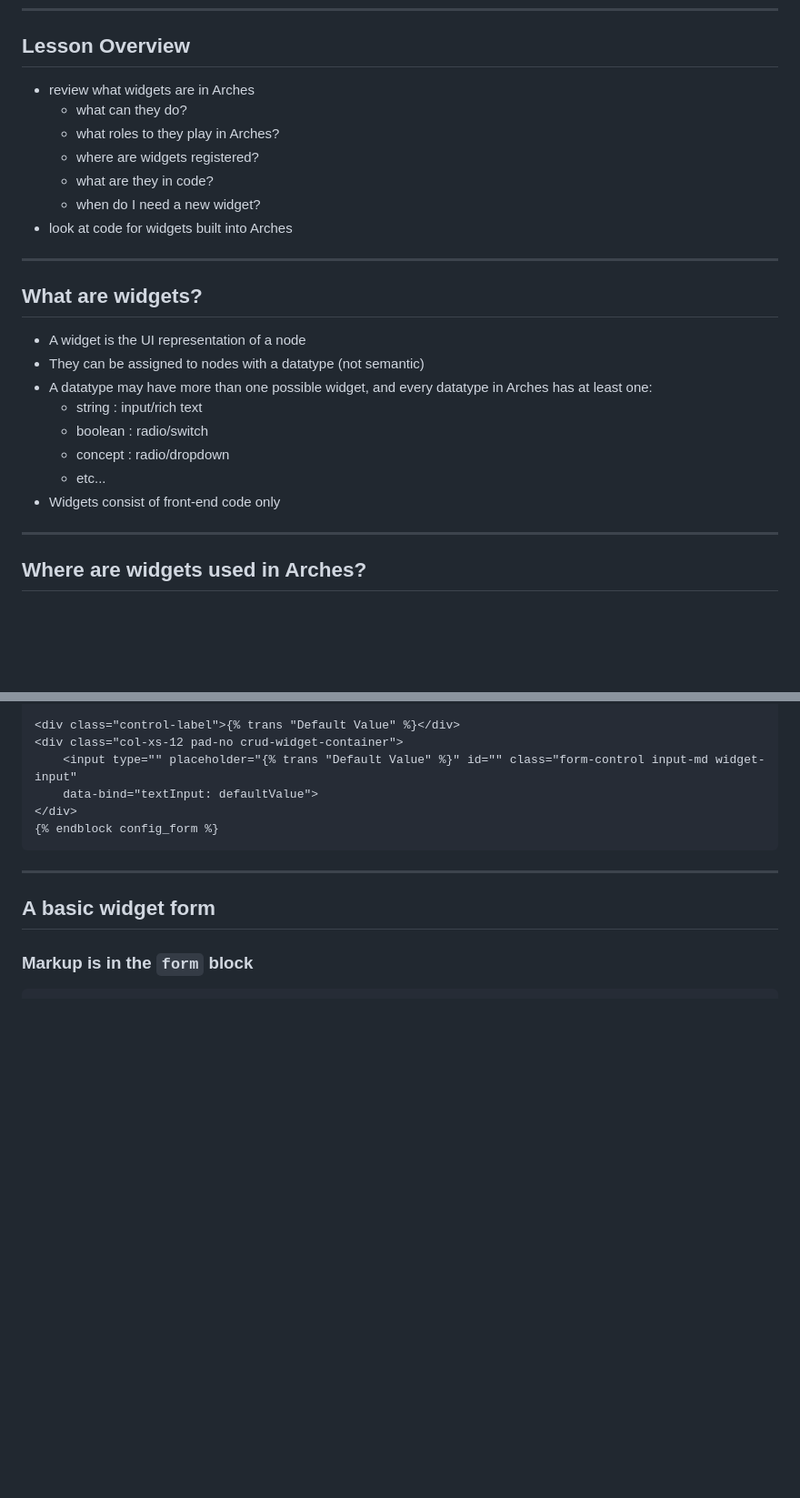
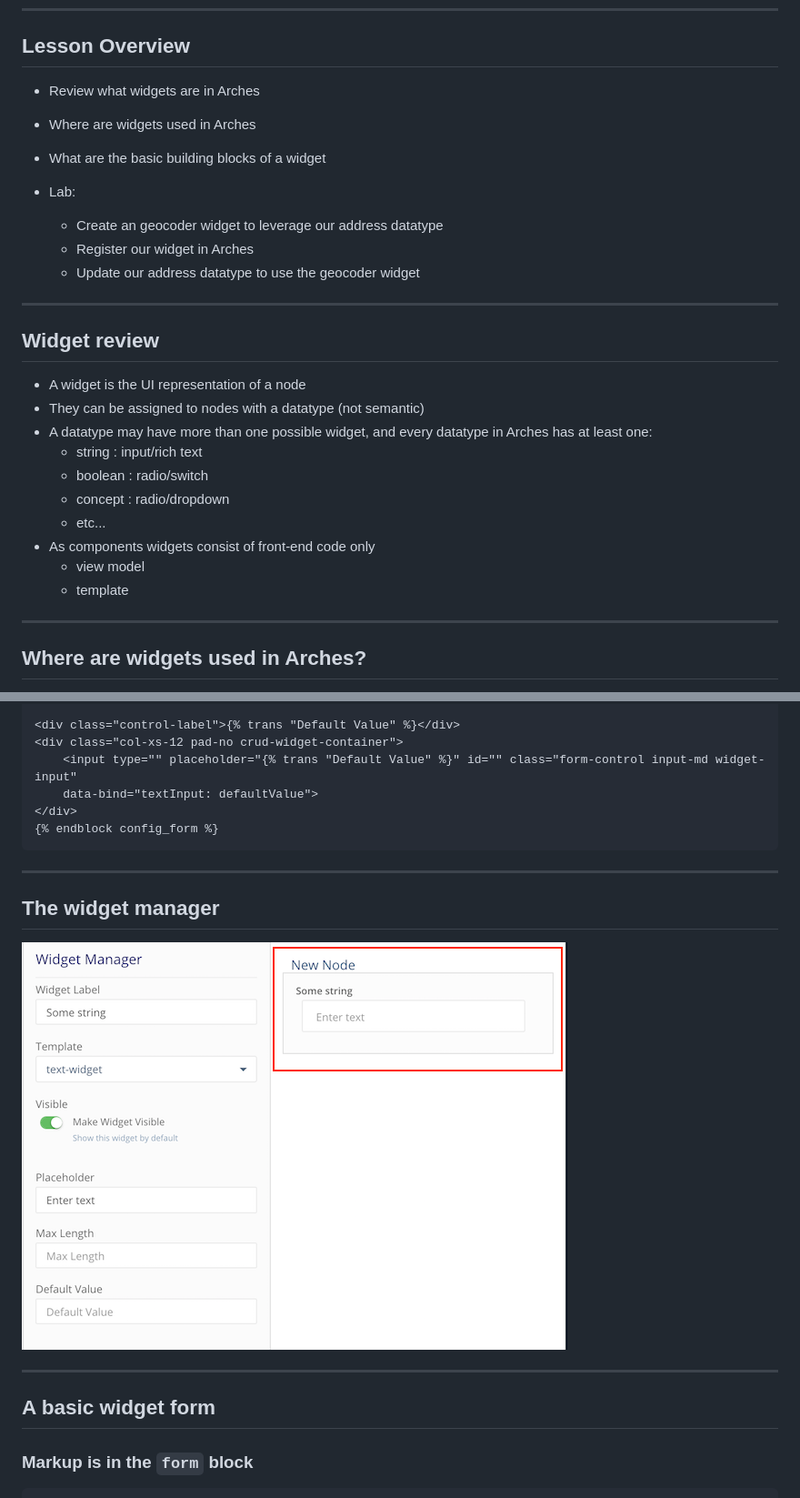
Before and after one commit to archesproject/arches-dev-training, a Markdown page: slides/08-module5.md, 2 parts joined by grey strips. Shown: that part at 91% size. GitHub-like rendering; pictures changed too: images/widget-manager-form.png (added); blank space fills up the shorter version.

```diff
--- a/slides/08-module5.md
+++ b/slides/08-module5.md
@@ -7,17 +7,18 @@
 
 ## Lesson Overview
 
-- review what widgets are in Arches
-    - what can they do?
-    - what roles to they play in Arches?
-    - where are widgets registered?
-    - what are they in code?
-    - when do I need a new widget?
-- look at code for widgets built into Arches
+- Review what widgets are in Arches
+- Where are widgets used in Arches
+- What are the basic building blocks of a widget
+
+- Lab:
+    - Create an geocoder widget to leverage our address datatype
+    - Register our widget in Arches
+    - Update our address datatype to use the geocoder widget
 
 ---
 
-## What are widgets?
+## Widget review
 
 - A widget is the UI representation of a node
 - They can be assigned to nodes with a datatype (not semantic)
@@ -27,7 +28,9 @@ every datatype in Arches has at least one:
     - boolean : radio/switch
     - concept : radio/dropdown
     - etc...
-- Widgets consist of front-end code only
+- As components widgets consist of front-end code only
+    - view model
+    - template
 
 ---
 
@@ -143,6 +139,12 @@ define(['knockout', 'underscore', 'viewmodels/widget'], function (ko, _, WidgetV
 
 ---
 
+## The widget manager
+
+![widget manager](/images/widget-manager-form.png)
+
+---
+
 ## A basic widget form
 
 ### Markup is in the `form` block
```
Also changed, not shown: other parts of slides/08-module5.md (+34 -11 lines), images/widget-manager-config-form.png (added).
